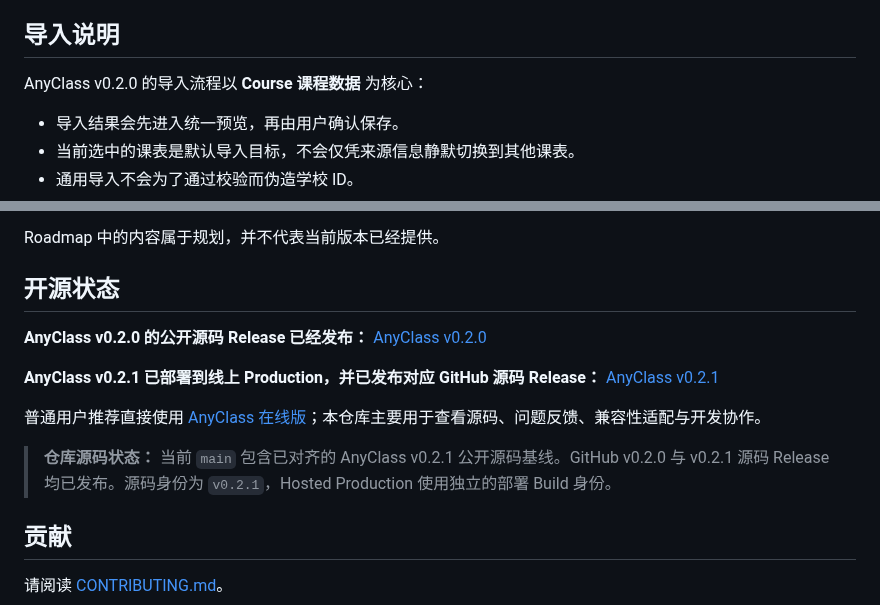
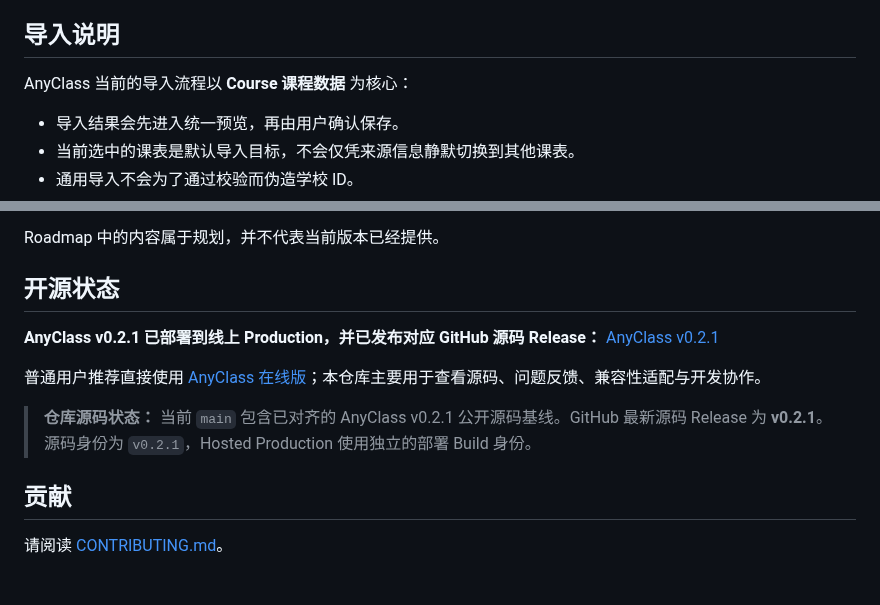
Before and after one commit to heyaaron-Wu/AnyClass, a Markdown page: README.md, 2 parts joined by grey strips. Drawn GitHub-style; blank space fills up the shorter version.

```diff
--- a/README.md
+++ b/README.md
@@ -56,7 +56,7 @@
 
 ## 导入说明
 
-AnyClass v0.2.0 的导入流程以 **Course 课程数据** 为核心：
+AnyClass 当前的导入流程以 **Course 课程数据** 为核心：
 
 - 导入结果会先进入统一预览，再由用户确认保存。
 - 当前选中的课表是默认导入目标，不会仅凭来源信息静默切换到其他课表。
@@ -110,13 +110,11 @@ Roadmap 中的内容属于规划，并不代表当前版本已经提供。
 
 ## 开源状态
 
-**AnyClass v0.2.0 的公开源码 Release 已经发布：** [AnyClass v0.2.0](https://github.com/heyaaron-Wu/AnyClass/releases/tag/v0.2.0)
-
 **AnyClass v0.2.1 已部署到线上 Production，并已发布对应 GitHub 源码 Release：** [AnyClass v0.2.1](https://github.com/heyaaron-Wu/AnyClass/releases/tag/v0.2.1)
 
 普通用户推荐直接使用 [AnyClass 在线版](https://anyclass.heyaaron.asia/)；本仓库主要用于查看源码、问题反馈、兼容性适配与开发协作。
 
-> **仓库源码状态：** 当前 `main` 包含已对齐的 AnyClass v0.2.1 公开源码基线。GitHub v0.2.0 与 v0.2.1 源码 Release 均已发布。源码身份为 `v0.2.1`，Hosted Production 使用独立的部署 Build 身份。
+> **仓库源码状态：** 当前 `main` 包含已对齐的 AnyClass v0.2.1 公开源码基线。GitHub 最新源码 Release 为 **v0.2.1**。源码身份为 `v0.2.1`，Hosted Production 使用独立的部署 Build 身份。
 
 ## 贡献
 
```
Also changed, not shown: README.en.md (+2 -4 lines).
